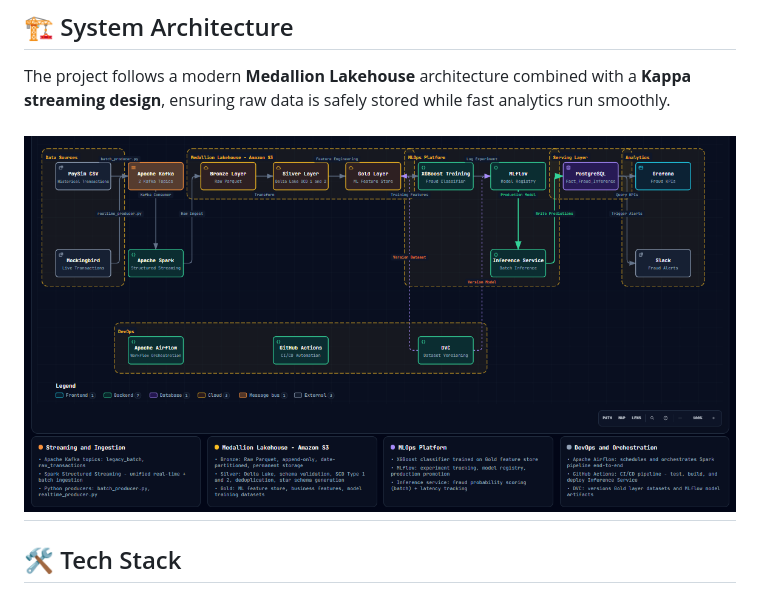
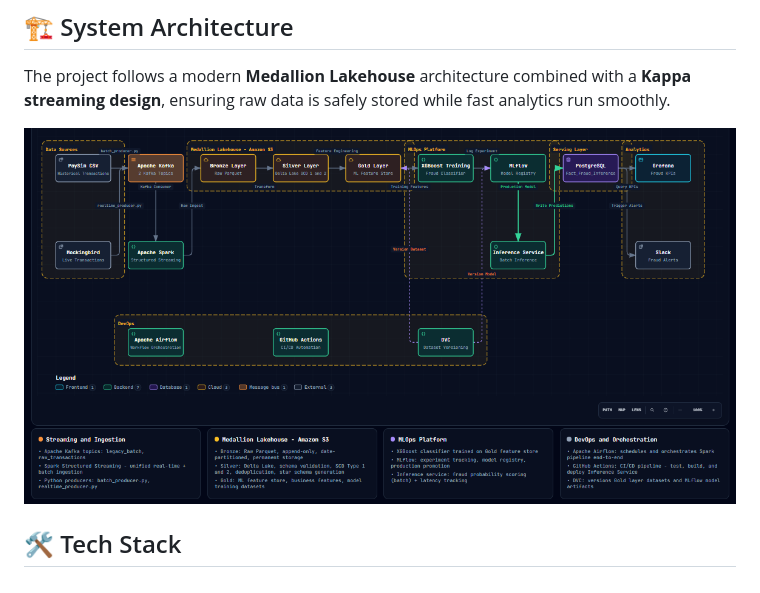
Before and after one commit to Noumanaref/fraud-detection-pipeline, a Markdown page: README.md, the part around the change. Rendered like a GitHub page.

```diff
--- a/README.md
+++ b/README.md
@@ -15,8 +15,7 @@ An end-to-end data engineering and MLOps system that processes **3.5 million+ fi
 The project follows a modern **Medallion Lakehouse** architecture combined with a **Kappa streaming design**, ensuring raw data is safely stored while fast analytics run smoothly.
 
 
-![Fraud Detection MLOps Architecture](https://raw.githubusercontent.com/Noumanaref/fraud-detection-pipeline/main/docs/images/architecture_diagram.png)
----
+![Fraud Detection Architecture](docs/images/architecture_diagram.png)
 
 ## 🛠️ Tech Stack
 
```
